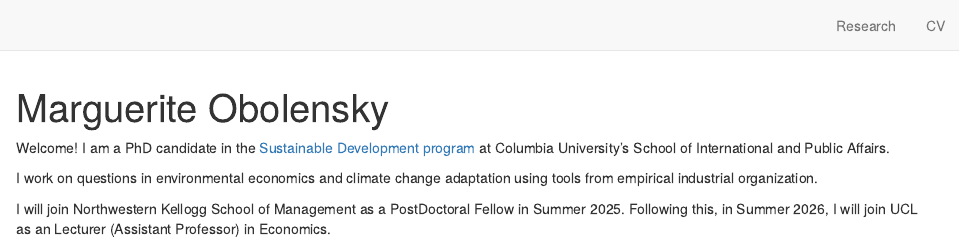
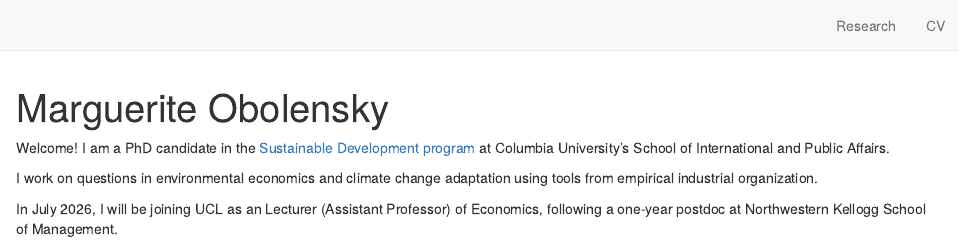
Before and after one commit to margueriteobolensky/margueriteobolensky.github.io, an R Markdown document (index.Rmd): the page in a window 1100 px wide, from its top. Rendered offline with R 4.5, knitr and Pandoc, with nearby package versions; drawn as R Markdown's standard HTML page in place of the format the file asks for.

Commit message:
add affiliation

```diff
--- a/index.Rmd
+++ b/index.Rmd
@@ -18,7 +18,7 @@
 
 I work on questions in environmental economics and climate change adaptation using tools from empirical industrial organization. \
 
-I will join Northwestern Kellogg School of Management as a PostDoctoral Fellow in Summer 2025. Following this, in Summer 2026, I will join UCL as an Lecturer (Assistant Professor) in Economics.
+In July 2026, I will be joining UCL as an Lecturer (Assistant Professor) of Economics, following a one-year postdoc at Northwestern Kellogg School of Management.
 
 <!---
 You can find my JMP [here](https://margueriteobolensky.github.io/content/working_papers/obolensky_crop_insurance_JMP.pdf) and
```
Also changed, not shown: research.Rmd (+2 -0 lines), docs/search.json, 1 other file.
